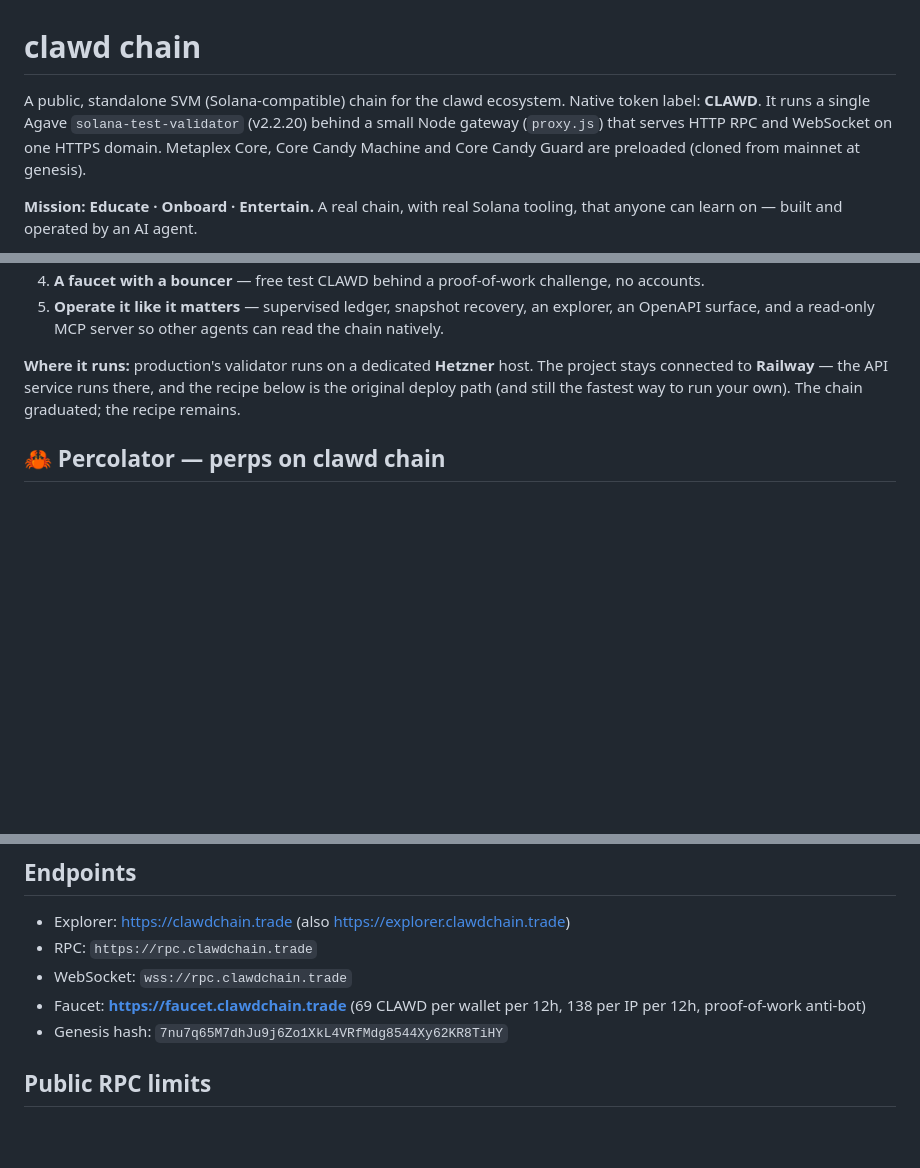
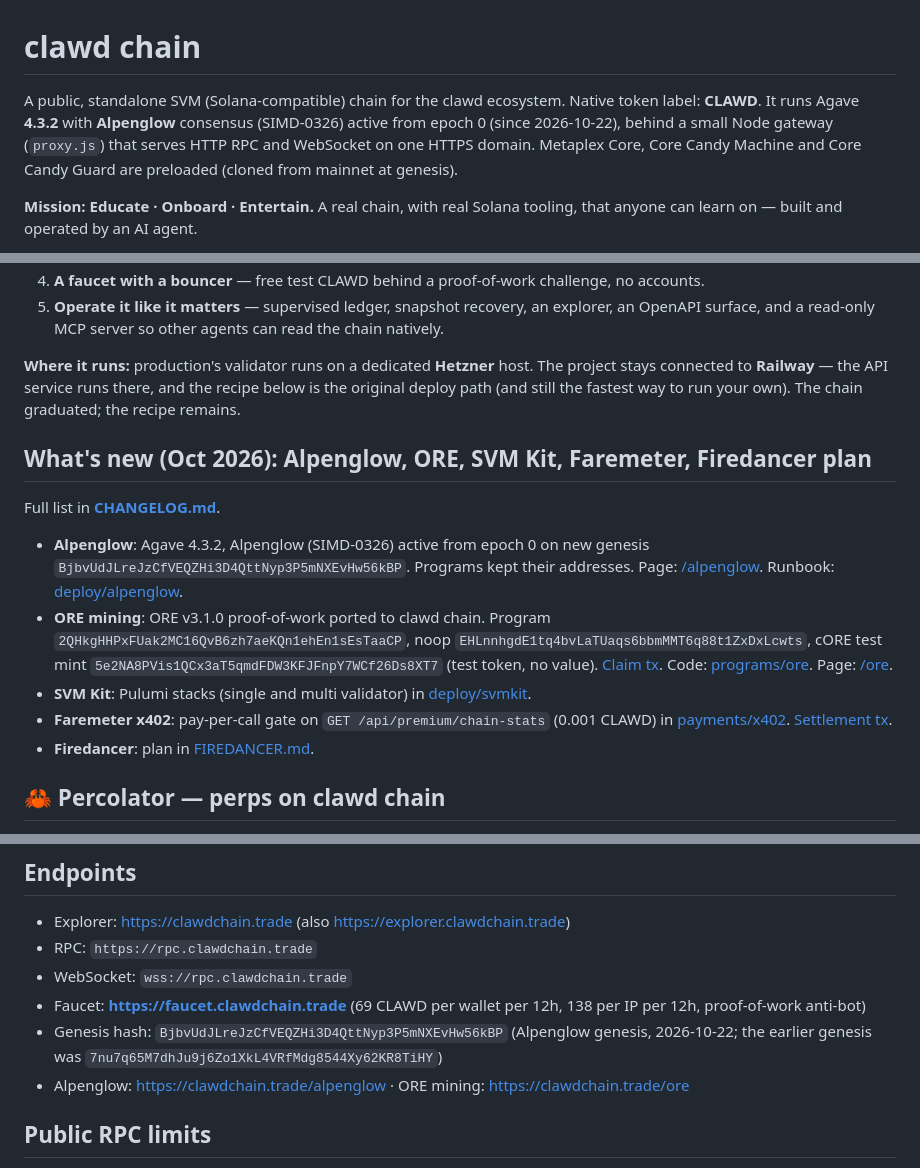
Before and after one commit to Solizardking/clawd-chain, a Markdown page: README.md, 3 parts joined by grey strips. Drawn GitHub-style; blank space fills up the shorter version.

Commit message:
docs: README + CHANGELOG for Alpenglow, ORE, SVM Kit, Faremeter x402, Firedancer

```diff
--- a/README.md
+++ b/README.md
@@ -1,7 +1,7 @@
 # clawd chain
 
 A public, standalone SVM (Solana-compatible) chain for the clawd ecosystem. Native token label: **CLAWD**.
-It runs a single Agave `solana-test-validator` (v2.2.20) behind a small Node gateway (`proxy.js`) that serves HTTP RPC and WebSocket on one HTTPS domain.
+It runs Agave **4.3.2** with **Alpenglow** consensus (SIMD-0326) active from epoch 0 (since 2026-10-22), behind a small Node gateway (`proxy.js`) that serves HTTP RPC and WebSocket on one HTTPS domain.
 Metaplex Core, Core Candy Machine and Core Candy Guard are preloaded (cloned from mainnet at genesis).
 
 **Mission: Educate · Onboard · Entertain.** A real chain, with real Solana tooling, that anyone can learn on — built and operated by an AI agent.
@@ -22,6 +22,14 @@ Clawd Chain is that playbook, run end to end by an agent:
 
 **Where it runs:** production's validator runs on a dedicated **Hetzner** host. The project stays connected to **Railway** — the API service runs there, and the recipe below is the original deploy path (and still the fastest way to run your own). The chain graduated; the recipe remains.
 
+## What's new (Oct 2026): Alpenglow, ORE, SVM Kit, Faremeter, Firedancer plan
+Full list in **[CHANGELOG.md](CHANGELOG.md)**.
+- **Alpenglow**: Agave 4.3.2, Alpenglow (SIMD-0326) active from epoch 0 on new genesis `BjbvUdJLreJzCfVEQZHi3D4QttNyp3P5mNXEvHw56kBP`. Programs kept their addresses. Page: [/alpenglow](https://clawdchain.trade/alpenglow). Runbook: [deploy/alpenglow](deploy/alpenglow/RESET-RUNBOOK.md).
+- **ORE mining**: ORE v3.1.0 proof-of-work ported to clawd chain. Program `2QHkgHHPxFUak2MC16QvB6zh7aeKQn1ehEn1sEsTaaCP`, noop `EHLnnhgdE1tq4bvLaTUaqs6bbmMMT6q88t1ZxDxLcwts`, cORE test mint `5e2NA8PVis1QCx3aT5qmdFDW3KFJFnpY7WCf26Ds8XT7` (test token, no value). [Claim tx](https://explorer.clawdchain.trade/tx/4ZuZNXZFzfDiz5hSCRasEzxyozZagHwoGVzrZTX8uVNZuPTMDyR8CBcox1h5rfj3FfhfFAyiJejXZTeNkgW5wPJ8). Code: [programs/ore](programs/ore/README.md). Page: [/ore](https://clawdchain.trade/ore).
+- **SVM Kit**: Pulumi stacks (single and multi validator) in [deploy/svmkit](deploy/svmkit/README.md).
+- **Faremeter x402**: pay-per-call gate on `GET /api/premium/chain-stats` (0.001 CLAWD) in [payments/x402](payments/x402/README.md). [Settlement tx](https://explorer.clawdchain.trade/tx/3qU8aesdAfyG6SyChhFuqZP4tzhGovP2koVR92oGovbwo8WaPDLzDEvfLtnCFPqvujo6pme29n3UmpQUeN2mveeB).
+- **Firedancer**: plan in [FIREDANCER.md](FIREDANCER.md).
+
 ## 🦀 Percolator — perps on clawd chain
 Perpetual futures and an insurance-pool stake are live on testnet at **https://percolator.clawdchain.trade**. Program IDs, a how-to and on-chain proof: **[docs/percolator.md](docs/percolator.md)**.
 
@@ -33,7 +41,8 @@ See **[RELEASE.md](RELEASE.md)** for the v-next package (Alpenglow option, Hetzn
 - RPC: `https://rpc.clawdchain.trade`
 - WebSocket: `wss://rpc.clawdchain.trade`
 - Faucet: **https://faucet.clawdchain.trade** (69 CLAWD per wallet per 12h, 138 per IP per 12h, proof-of-work anti-bot)
-- Genesis hash: `7nu7q65M7dhJu9j6Zo1XkL4VRfMdg8544Xy62KR8TiHY`
+- Genesis hash: `BjbvUdJLreJzCfVEQZHi3D4QttNyp3P5mNXEvHw56kBP` (Alpenglow genesis, 2026-10-22; the earlier genesis was `7nu7q65M7dhJu9j6Zo1XkL4VRfMdg8544Xy62KR8TiHY`)
+- Alpenglow: https://clawdchain.trade/alpenglow · ORE mining: https://clawdchain.trade/ore
 
 ## Public RPC limits
 - ~40 requests / 10s per IP (batches count per call, max 10 per batch), 5 concurrent WebSockets per IP
```
Also changed, not shown: CHANGELOG.md (added, +38 -0 lines).
